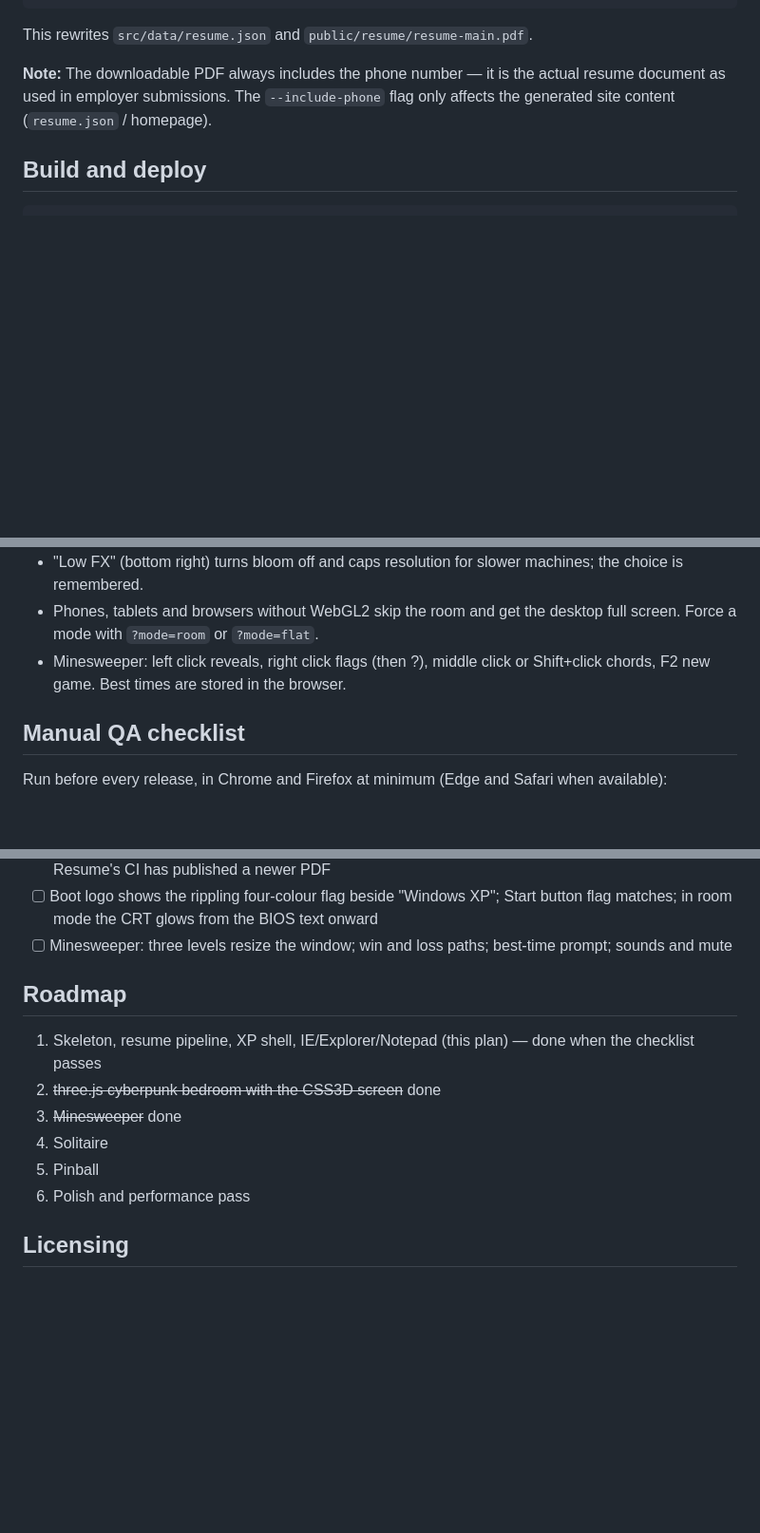
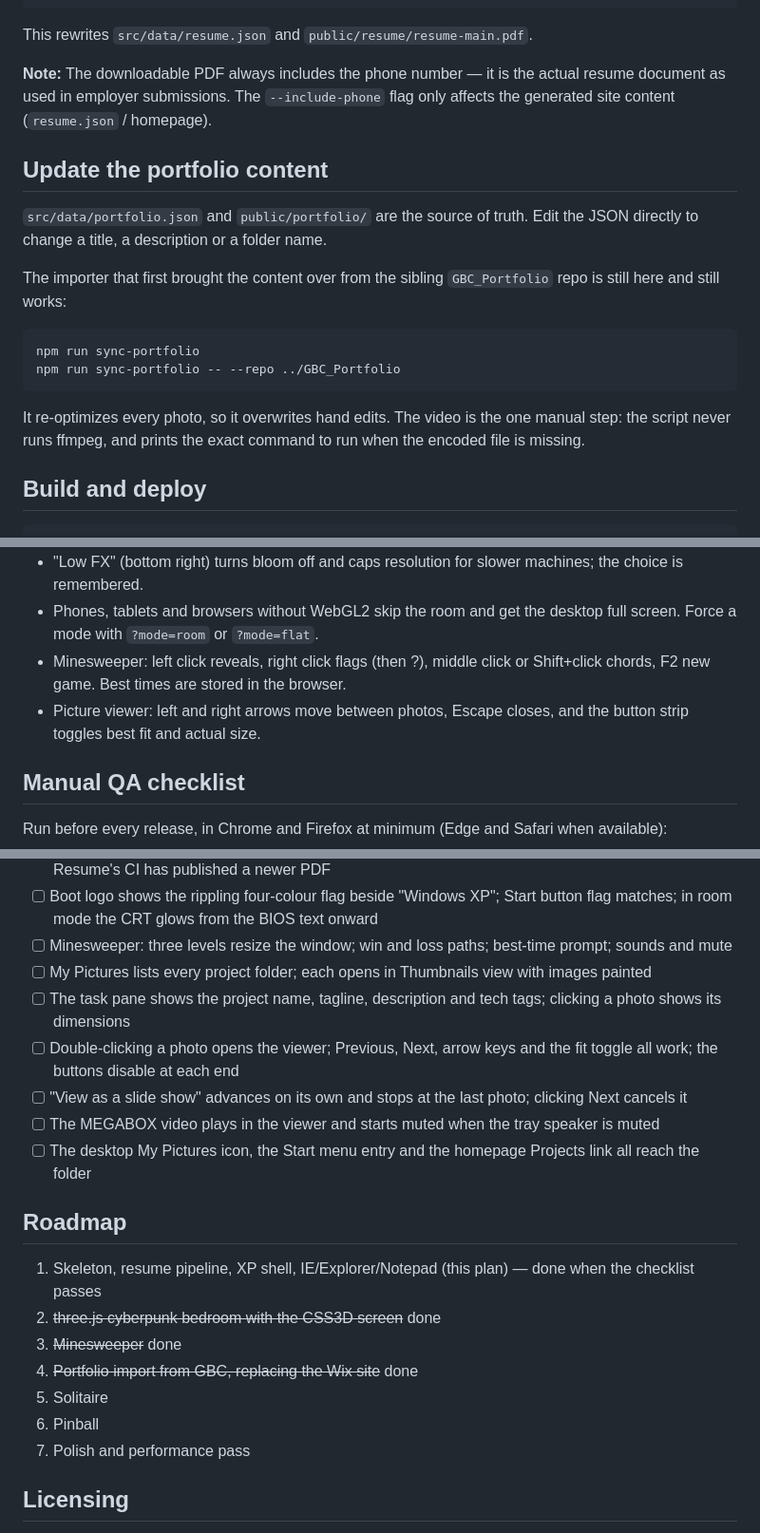
Before and after one commit to stephenyctsedev/XPcomputer, a Markdown page: README.md, 3 parts joined by grey strips. Shown at 95% size. Drawn GitHub-style; blank space fills up the shorter version.

Commit message:
docs: portfolio pipeline, QA checklist and roadmap
Co-Authored-By: Claude Sonnet 5 <noreply@anthropic.com>

```diff
--- a/README.md
+++ b/README.md
@@ -31,6 +31,21 @@ This rewrites `src/data/resume.json` and `public/resume/resume-main.pdf`.
 actual resume document as used in employer submissions. The `--include-phone`
 flag only affects the generated site content (`resume.json` / homepage).
 
+## Update the portfolio content
+
+`src/data/portfolio.json` and `public/portfolio/` are the source of truth. Edit
+the JSON directly to change a title, a description or a folder name.
+
+The importer that first brought the content over from the sibling `GBC_Portfolio`
+repo is still here and still works:
+
+    npm run sync-portfolio
+    npm run sync-portfolio -- --repo ../GBC_Portfolio
+
+It re-optimizes every photo, so it overwrites hand edits. The video is the one
+manual step: the script never runs ffmpeg, and prints the exact command to run
+when the encoded file is missing.
+
 ## Build and deploy
 
     npm run build        # dist/
@@ -47,6 +62,7 @@ Pushing to `main` runs tests, builds, and deploys to GitHub Pages
 - "Low FX" (bottom right) turns bloom off and caps resolution for slower machines; the choice is remembered.
 - Phones, tablets and browsers without WebGL2 skip the room and get the desktop full screen. Force a mode with `?mode=room` or `?mode=flat`.
 - Minesweeper: left click reveals, right click flags (then ?), middle click or Shift+click chords, F2 new game. Best times are stored in the browser.
+- Picture viewer: left and right arrows move between photos, Escape closes, and the button strip toggles best fit and actual size.
 
 ## Manual QA checklist
 
@@ -72,15 +88,22 @@ Run before every release, in Chrome and Firefox at minimum (Edge and Safari when
 - [ ] resume.json (homepage) and resume-main.pdf agree on jobs/skills — re-run `npm run sync-resume` if Resume's CI has published a newer PDF
 - [ ] Boot logo shows the rippling four-colour flag beside "Windows XP"; Start button flag matches; in room mode the CRT glows from the BIOS text onward
 - [ ] Minesweeper: three levels resize the window; win and loss paths; best-time prompt; sounds and mute
+- [ ] My Pictures lists every project folder; each opens in Thumbnails view with images painted
+- [ ] The task pane shows the project name, tagline, description and tech tags; clicking a photo shows its dimensions
+- [ ] Double-clicking a photo opens the viewer; Previous, Next, arrow keys and the fit toggle all work; the buttons disable at each end
+- [ ] "View as a slide show" advances on its own and stops at the last photo; clicking Next cancels it
+- [ ] The MEGABOX video plays in the viewer and starts muted when the tray speaker is muted
+- [ ] The desktop My Pictures icon, the Start menu entry and the homepage Projects link all reach the folder
 
 ## Roadmap
 
 1. Skeleton, resume pipeline, XP shell, IE/Explorer/Notepad (this plan) — done when the checklist passes
 2. ~~three.js cyberpunk bedroom with the CSS3D screen~~ done
 3. ~~Minesweeper~~ done
-4. Solitaire
-5. Pinball
-6. Polish and performance pass
+4. ~~Portfolio import from GBC, replacing the Wix site~~ done
+5. Solitaire
+6. Pinball
+7. Polish and performance pass
 
 ## Licensing
 
```
